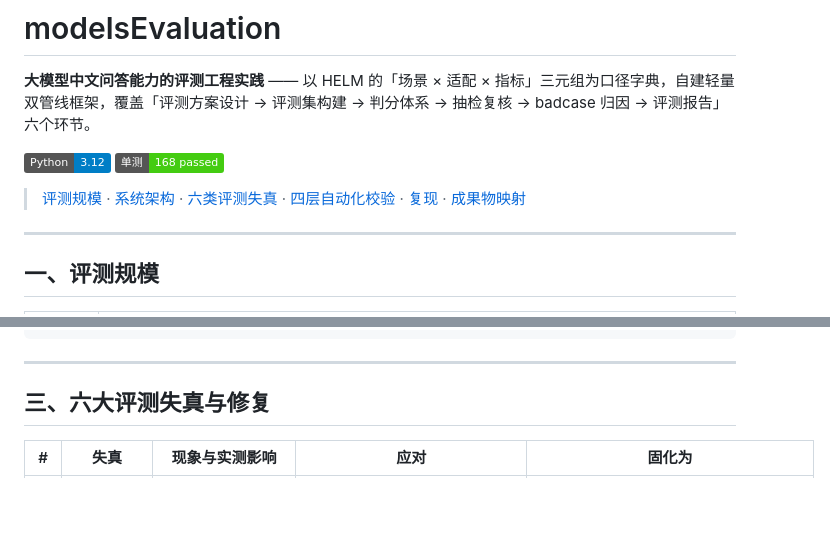
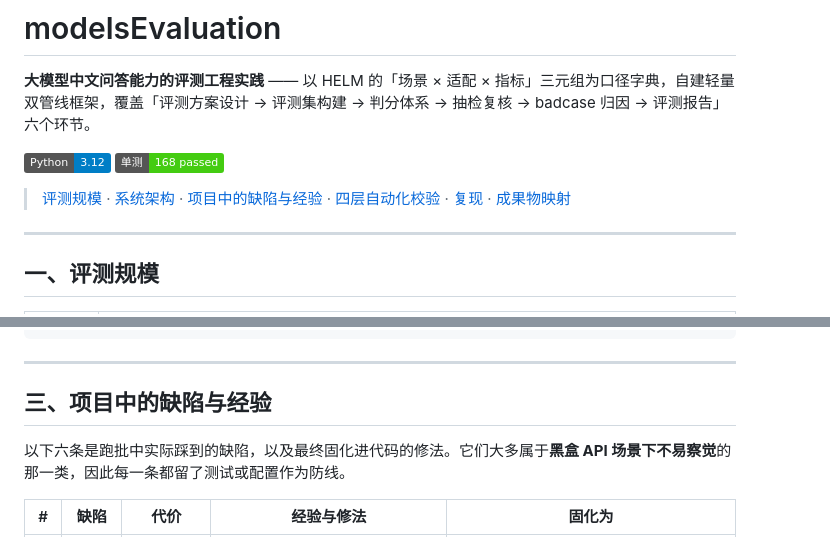
Before and after one commit to stardust211204/modelsEvaluationForChineseQA, a Markdown page: README.md, 2 parts joined by grey strips. Drawn GitHub-style; folded sections open; badges without logos; blank space fills up the shorter version.

Commit message:
README 第三节重写为要点式

```diff
--- a/README.md
+++ b/README.md
@@ -5,7 +5,7 @@
 [![Python](https://img.shields.io/badge/Python-3.12-blue.svg)](pyproject.toml)
 [![Tests](https://img.shields.io/badge/%E5%8D%95%E6%B5%8B-168%20passed-brightgreen.svg)](tests/)
 
-> [评测规模](#一评测规模) · [系统架构](#二系统架构与对-helm-的三处工程修正) · [六类评测失真](#三六大评测失真与修复) · [四层自动化校验](#四四层自动化校验) · [复现](#五复现) · [成果物映射](reports/PROJECT_SUMMARY.md)
+> [评测规模](#一评测规模) · [系统架构](#二系统架构与对-helm-的三处工程修正) · [项目中的缺陷与经验](#三项目中的缺陷与经验) · [四层自动化校验](#四四层自动化校验) · [复现](#五复现) · [成果物映射](reports/PROJECT_SUMMARY.md)
 
 ---
 
@@ -90,7 +90,9 @@ runs/{run_id}/tallies/{config}/{arm}.jsonl  # 可重算：Tally（已入库，
 
 ---
 
-## 三、六大评测失真与修复
+## 三、项目中的缺陷与经验
 
-| # | 失真 | 现象与实测影响 | 应对 | 固化为 |
+以下六条是跑批中实际踩到的缺陷，以及最终固化进代码的修法。它们大多属于**黑盒 API 场景下不易察觉**的那一类，因此每一条都留了测试或配置作为防线。
+
+| # | 缺陷 | 代价 | 经验与修法 | 固化为 |
 |---|---|---|---|---|
```
Also changed, not shown: other parts of README.md (+6 -6 lines).
